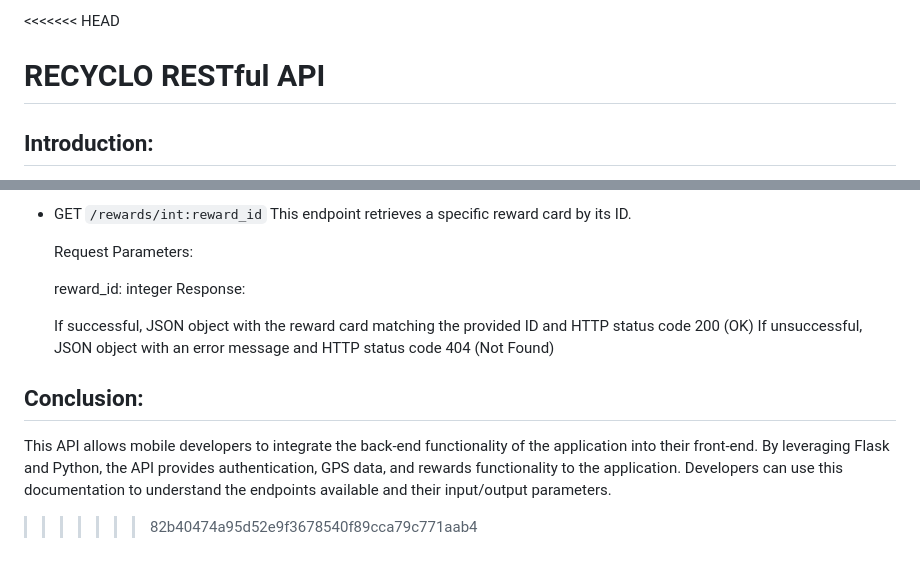
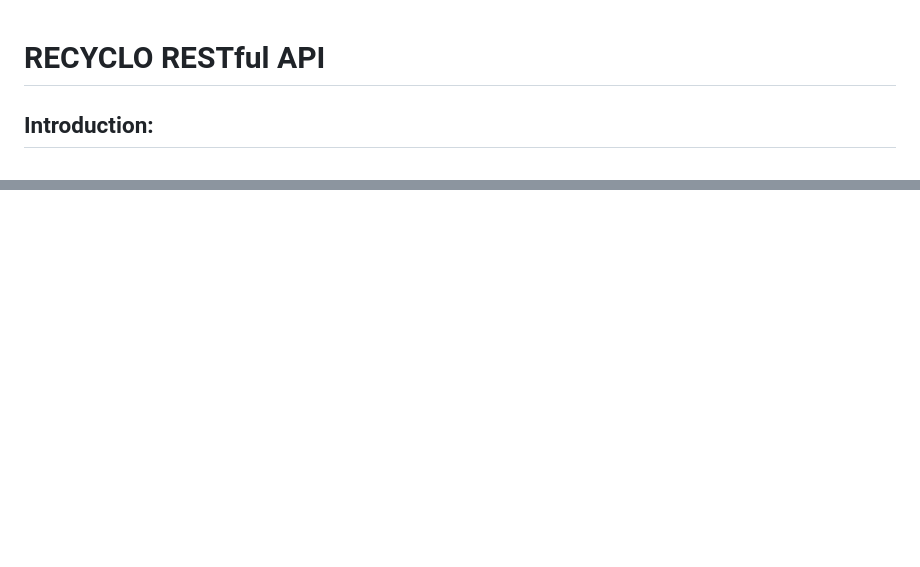
Before and after one commit to Damieee/Recyclo-Backend-_-Flask, a Markdown page: Documentation.md, 2 parts joined by grey strips. GitHub-like rendering; blank space fills up the shorter version.

Commit message:
fixed Documentation

```diff
--- a/Documentation.md
+++ b/Documentation.md
@@ -1,4 +1,4 @@
-<<<<<<< HEAD
+
 # RECYCLO RESTful API
 
 ## Introduction:
@@ -181,15 +109,0 @@ This is a `RESTful API` that allows a mobile application to interact with a data
-- GET `/rewards/int:reward_id`
-    This endpoint retrieves a specific reward card by its ID.
-
-    Request Parameters:
-
-    reward_id: integer
-    Response:
-
-    If successful, JSON object with the reward card matching the provided ID and HTTP status code 200 (OK)
-    If unsuccessful, JSON object with an error message and HTTP status code 404 (Not Found)
-
-## Conclusion:
-
-This API allows mobile developers to integrate the back-end functionality of the application into their front-end. By leveraging Flask and Python, the API provides authentication, GPS data, and rewards functionality to the application. Developers can use this documentation to understand the endpoints available and their input/output parameters.
->>>>>>> 82b40474a95d52e9f3678540f89cca79c771aab4
```
Also changed, not shown: other parts of Documentation.md (+12 -83 lines).
